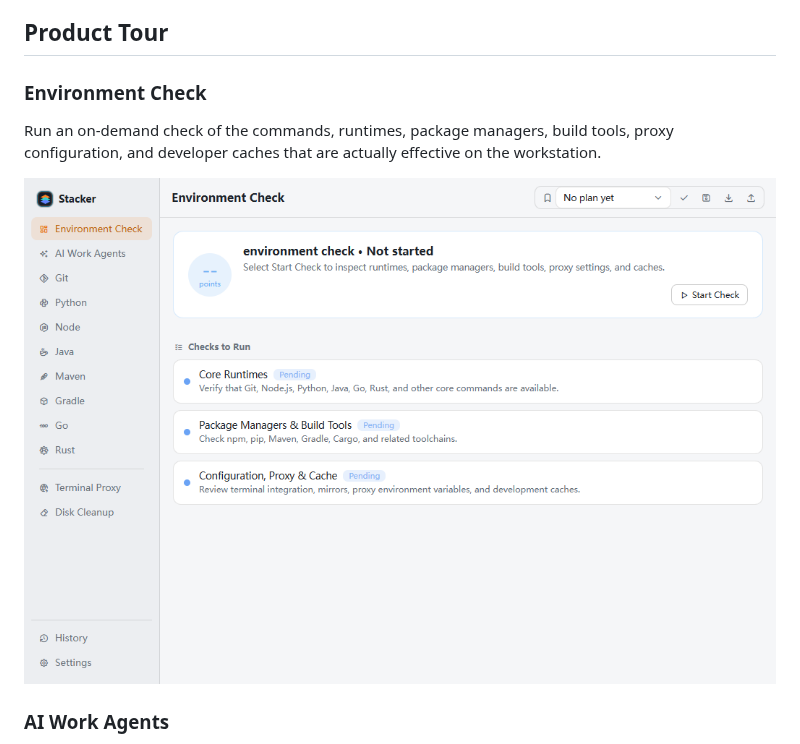
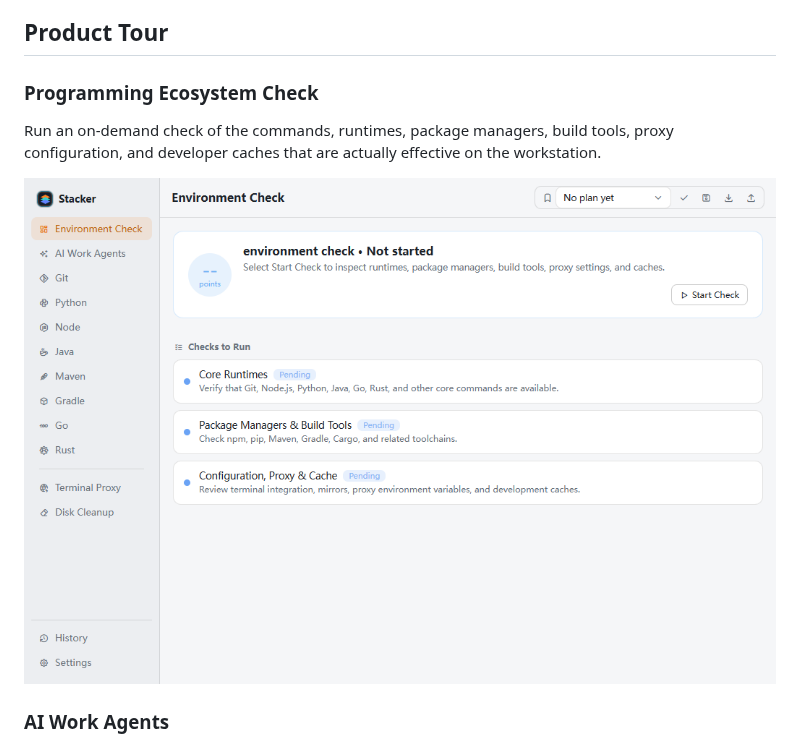
Before and after one commit to byteswalk/stacker, a Markdown page: README.md, the part around one of its changes. GitHub-like rendering.

Commit message:
Rename environment check to programming ecosystem check

```diff
--- a/README.md
+++ b/README.md
@@ -28,7 +28,7 @@ Stacker manages that local layer without requiring a model connection or uploadi
 
 ## Product Tour
 
-### Environment Check
+### Programming Ecosystem Check
 
 Run an on-demand check of the commands, runtimes, package managers, build tools, proxy configuration, and developer caches that are actually effective on the workstation.
 
```
Also changed, not shown: other parts of README.md (+1 -1 lines), README.zh-CN.md (+2 -2 lines), assets/screenshots/zh-CN/environment-check.png, 5 other files.
